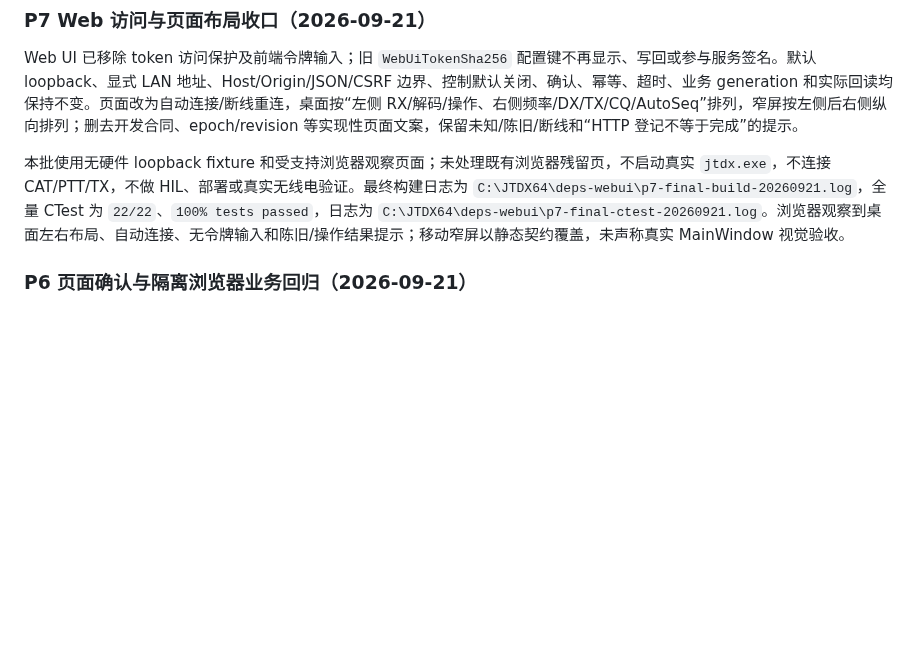
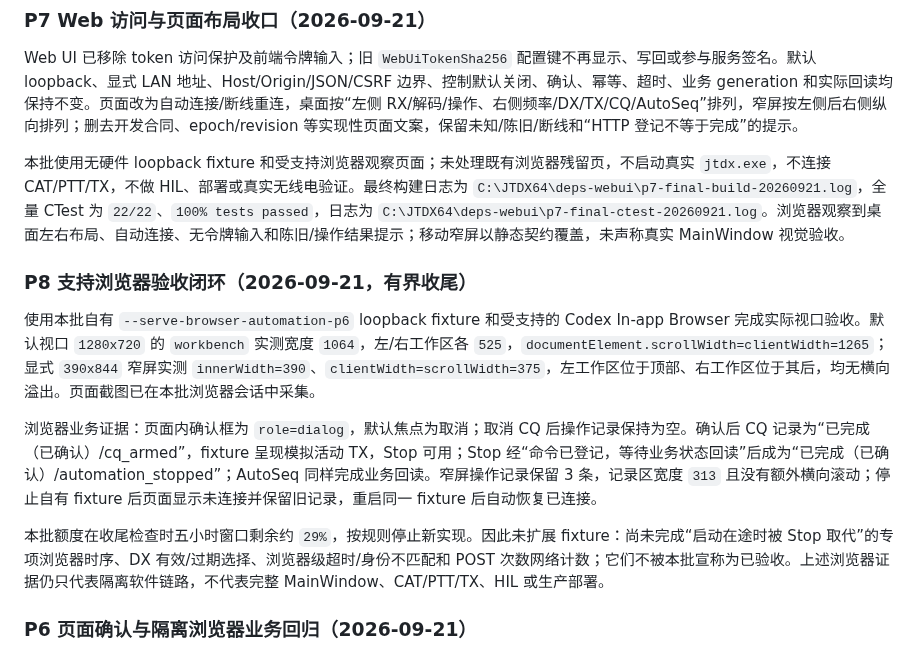
Before and after one commit to iCassius/JTDX_mod, a Markdown page: WEB_UI_START_HERE_zh-CN.md, the part around the change. Rendered like a GitHub page; blank space fills up the shorter version.

```diff
--- a/WEB_UI_START_HERE_zh-CN.md
+++ b/WEB_UI_START_HERE_zh-CN.md
@@ -9,6 +9,14 @@
 Web UI 已移除 token 访问保护及前端令牌输入；旧 `WebUiTokenSha256` 配置键不再显示、写回或参与服务签名。默认 loopback、显式 LAN 地址、Host/Origin/JSON/CSRF 边界、控制默认关闭、确认、幂等、超时、业务 generation 和实际回读均保持不变。页面改为自动连接/断线重连，桌面按“左侧 RX/解码/操作、右侧频率/DX/TX/CQ/AutoSeq”排列，窄屏按左侧后右侧纵向排列；删去开发合同、epoch/revision 等实现性页面文案，保留未知/陈旧/断线和“HTTP 登记不等于完成”的提示。
 
 本批使用无硬件 loopback fixture 和受支持浏览器观察页面；未处理既有浏览器残留页，不启动真实 `jtdx.exe`，不连接 CAT/PTT/TX，不做 HIL、部署或真实无线电验证。最终构建日志为 `C:\JTDX64\deps-webui\p7-final-build-20260921.log`，全量 CTest 为 `22/22`、`100% tests passed`，日志为 `C:\JTDX64\deps-webui\p7-final-ctest-20260921.log`。浏览器观察到桌面左右布局、自动连接、无令牌输入和陈旧/操作结果提示；移动窄屏以静态契约覆盖，未声称真实 MainWindow 视觉验收。
+
+### P8 支持浏览器验收闭环（2026-09-21，有界收尾）
+
+使用本批自有 `--serve-browser-automation-p6` loopback fixture 和受支持的 Codex In-app Browser 完成实际视口验收。默认视口 `1280x720` 的 `workbench` 实测宽度 `1064`，左/右工作区各 `525`，`documentElement.scrollWidth=clientWidth=1265`；显式 `390x844` 窄屏实测 `innerWidth=390`、`clientWidth=scrollWidth=375`，左工作区位于顶部、右工作区位于其后，均无横向溢出。页面截图已在本批浏览器会话中采集。
+
+浏览器业务证据：页面内确认框为 `role=dialog`，默认焦点为取消；取消 CQ 后操作记录保持为空。确认后 CQ 记录为“已完成（已确认）/cq_armed”，fixture 呈现模拟活动 TX，Stop 可用；Stop 经“命令已登记，等待业务状态回读”后成为“已完成（已确认）/automation_stopped”；AutoSeq 同样完成业务回读。窄屏操作记录保留 3 条，记录区宽度 `313` 且没有额外横向滚动；停止自有 fixture 后页面显示未连接并保留旧记录，重启同一 fixture 后自动恢复已连接。
+
+本批额度在收尾检查时五小时窗口剩余约 `29%`，按规则停止新实现。因此未扩展 fixture：尚未完成“启动在途时被 Stop 取代”的专项浏览器时序、DX 有效/过期选择、浏览器级超时/身份不匹配和 POST 次数网络计数；它们不被本批宣称为已验收。上述浏览器证据仍只代表隔离软件链路，不代表完整 MainWindow、CAT/PTT/TX、HIL 或生产部署。
 
 ### P6 页面确认与隔离浏览器业务回归（2026-09-21）
 
```
Also changed, not shown: docs/web-ui/03_阶段验收矩阵_zh-CN.md (+1 -0 lines), docs/web-ui/PROGRESS_zh-CN.md (+9 -0 lines).
